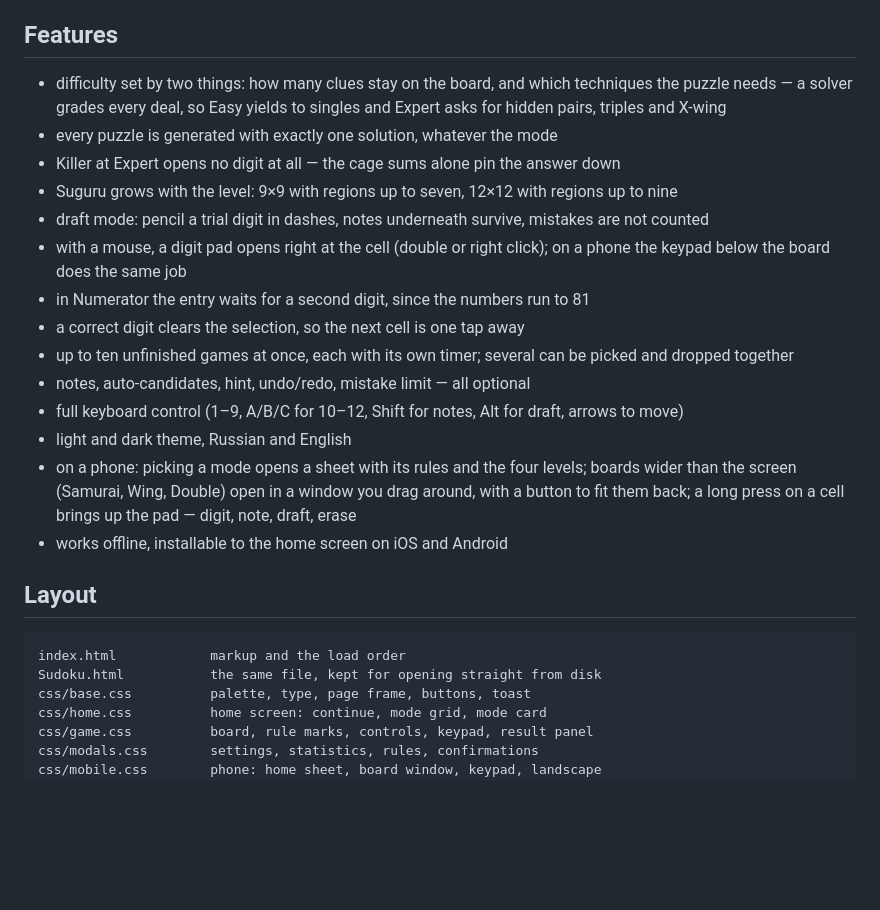
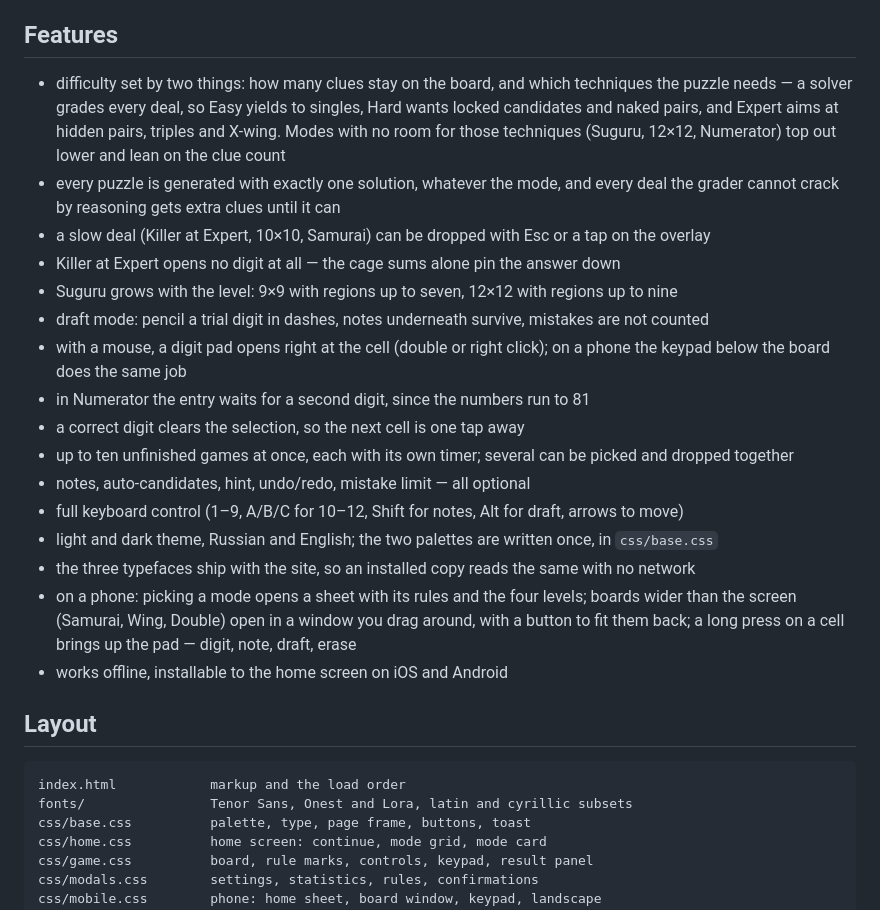
Before and after one commit to yoonzky/sudoku, a Markdown page: README.md, the part around the change. Drawn GitHub-style; blank space fills up the shorter version.

Commit message:
bring the readme up to date
- the layout lists fonts/ and drops the removed copy of index.html
- difficulty is described as it works now, ceilings included
- the typefaces travel with the site, so offline looks the same

````diff
--- a/README.md
+++ b/README.md
@@ -20,9 +20,12 @@ and starts it at the level you choose.
 ## Features
 
 - difficulty set by two things: how many clues stay on the board, and which techniques the
-  puzzle needs — a solver grades every deal, so Easy yields to singles and Expert asks for
-  hidden pairs, triples and X-wing
-- every puzzle is generated with exactly one solution, whatever the mode
+  puzzle needs — a solver grades every deal, so Easy yields to singles, Hard wants locked
+  candidates and naked pairs, and Expert aims at hidden pairs, triples and X-wing. Modes with no
+  room for those techniques (Suguru, 12×12, Numerator) top out lower and lean on the clue count
+- every puzzle is generated with exactly one solution, whatever the mode, and every deal the
+  grader cannot crack by reasoning gets extra clues until it can
+- a slow deal (Killer at Expert, 10×10, Samurai) can be dropped with Esc or a tap on the overlay
 - Killer at Expert opens no digit at all — the cage sums alone pin the answer down
 - Suguru grows with the level: 9×9 with regions up to seven, 12×12 with regions up to nine
 - draft mode: pencil a trial digit in dashes, notes underneath survive, mistakes are not counted
@@ -33,7 +36,8 @@ and starts it at the level you choose.
 - up to ten unfinished games at once, each with its own timer; several can be picked and dropped together
 - notes, auto-candidates, hint, undo/redo, mistake limit — all optional
 - full keyboard control (1–9, A/B/C for 10–12, Shift for notes, Alt for draft, arrows to move)
-- light and dark theme, Russian and English
+- light and dark theme, Russian and English; the two palettes are written once, in `css/base.css`
+- the three typefaces ship with the site, so an installed copy reads the same with no network
 - on a phone: picking a mode opens a sheet with its rules and the four levels; boards wider than
   the screen (Samurai, Wing, Double) open in a window you drag around, with a button to fit them
   back; a long press on a cell brings up the pad — digit, note, draft, erase
@@ -43,7 +47,7 @@ and starts it at the level you choose.
 
 ```
 index.html            markup and the load order
-Sudoku.html           the same file, kept for opening straight from disk
+fonts/                Tenor Sans, Onest and Lora, latin and cyrillic subsets
 css/base.css          palette, type, page frame, buttons, toast
 css/home.css          home screen: continue, mode grid, mode card
 css/game.css          board, rule marks, controls, keypad, result panel
````
